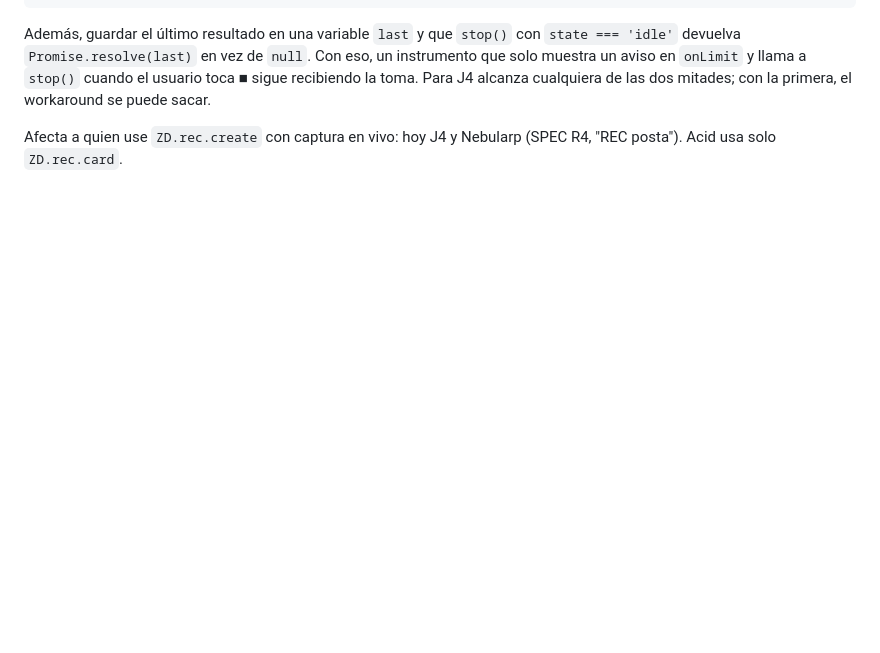
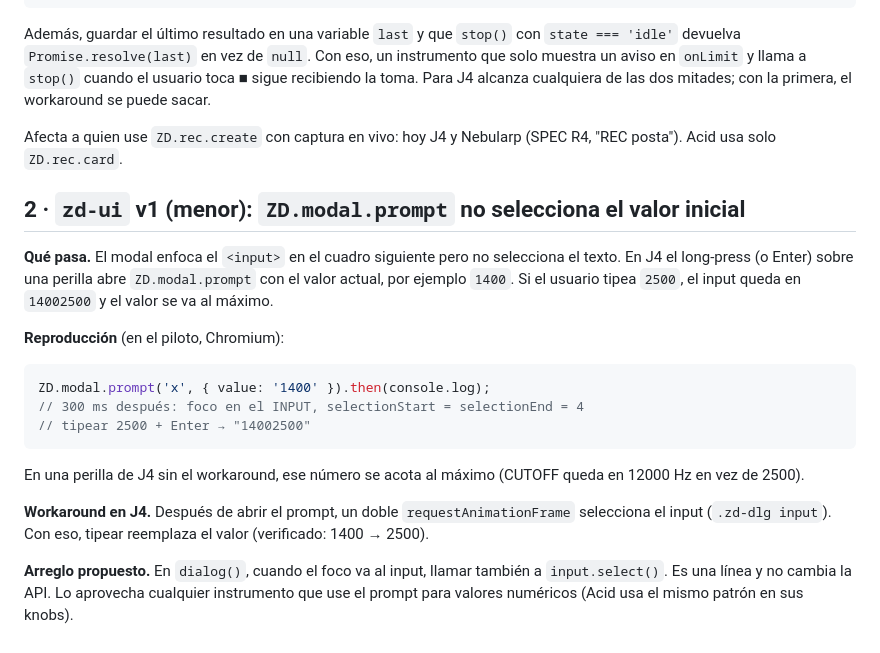
Before and after one commit to ZeroDay-MusicExploits/instruments, a Markdown page: reports/j4-block-request.md, the part around the change. Drawn GitHub-style; blank space fills up the shorter version.

Commit message:
reports: sugerencia menor a zd-ui (prompt sin seleccionar el valor)
Co-Authored-By: Claude Opus 5.5 <noreply@anthropic.com>

````diff
--- a/reports/j4-block-request.md
+++ b/reports/j4-block-request.md
@@ -69,3 +69,30 @@ cualquiera de las dos mitades; con la primera, el workaround se puede sacar.
 
 Afecta a quien use `ZD.rec.create` con captura en vivo: hoy J4 y Nebularp
 (SPEC R4, "REC posta"). Acid usa solo `ZD.rec.card`.
+
+## 2 · `zd-ui` v1 (menor): `ZD.modal.prompt` no selecciona el valor inicial
+
+**Qué pasa.** El modal enfoca el `<input>` en el cuadro siguiente pero no
+selecciona el texto. En J4 el long-press (o Enter) sobre una perilla abre
+`ZD.modal.prompt` con el valor actual, por ejemplo `1400`. Si el usuario tipea
+`2500`, el input queda en `14002500` y el valor se va al máximo.
+
+**Reproducción** (en el piloto, Chromium):
+
+```js
+ZD.modal.prompt('x', { value: '1400' }).then(console.log);
+// 300 ms después: foco en el INPUT, selectionStart = selectionEnd = 4
+// tipear 2500 + Enter → "14002500"
+```
+
+En una perilla de J4 sin el workaround, ese número se acota al máximo
+(CUTOFF queda en 12000 Hz en vez de 2500).
+
+**Workaround en J4.** Después de abrir el prompt, un doble
+`requestAnimationFrame` selecciona el input (`.zd-dlg input`). Con eso,
+tipear reemplaza el valor (verificado: 1400 → 2500).
+
+**Arreglo propuesto.** En `dialog()`, cuando el foco va al input, llamar
+también a `input.select()`. Es una línea y no cambia la API. Lo aprovecha
+cualquier instrumento que use el prompt para valores numéricos (Acid usa el
+mismo patrón en sus knobs).
````
